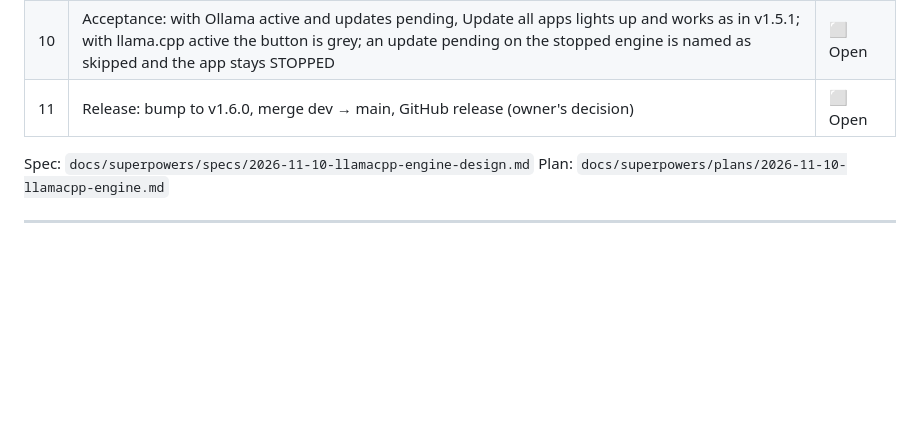
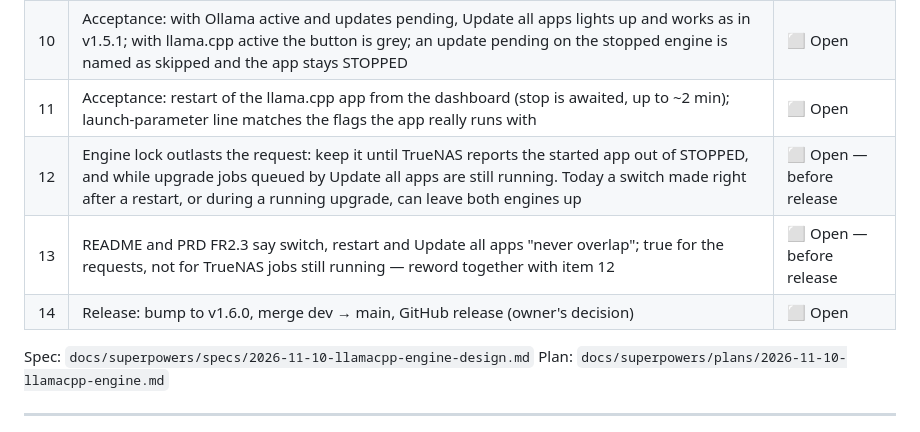
Before and after one commit to george7979/llm-local-monitor, a Markdown page: docs/PLAN.md, the part around the change. Rendered like a GitHub page; blank space fills up the shorter version.

Commit message:
docs: v1.6.0 open items after the final review
Co-Authored-By: Claude Fable 5.2 <noreply@anthropic.com>

```diff
--- a/docs/PLAN.md
+++ b/docs/PLAN.md
@@ -211,7 +211,10 @@ v1.5.1. Update all apps skips every engine app that is not the active one.
 | 8 | Acceptance: switch back — model row returns after load; switch stays usable while the app is DEPLOYING | ⬜ Open |
 | 9 | Acceptance: during a generation live speed with ▶; after it dimmed last-request speed and MTP % | ⬜ Open |
 | 10 | Acceptance: with Ollama active and updates pending, Update all apps lights up and works as in v1.5.1; with llama.cpp active the button is grey; an update pending on the stopped engine is named as skipped and the app stays STOPPED | ⬜ Open |
-| 11 | Release: bump to v1.6.0, merge dev → main, GitHub release (owner's decision) | ⬜ Open |
+| 11 | Acceptance: restart of the llama.cpp app from the dashboard (stop is awaited, up to ~2 min); launch-parameter line matches the flags the app really runs with | ⬜ Open |
+| 12 | Engine lock outlasts the request: keep it until TrueNAS reports the started app out of STOPPED, and while upgrade jobs queued by Update all apps are still running. Today a switch made right after a restart, or during a running upgrade, can leave both engines up | ⬜ Open — before release |
+| 13 | README and PRD FR2.3 say switch, restart and Update all apps "never overlap"; true for the requests, not for TrueNAS jobs still running — reword together with item 12 | ⬜ Open — before release |
+| 14 | Release: bump to v1.6.0, merge dev → main, GitHub release (owner's decision) | ⬜ Open |
 
 Spec: `docs/superpowers/specs/2026-11-10-llamacpp-engine-design.md`
 Plan: `docs/superpowers/plans/2026-11-10-llamacpp-engine.md`
```
